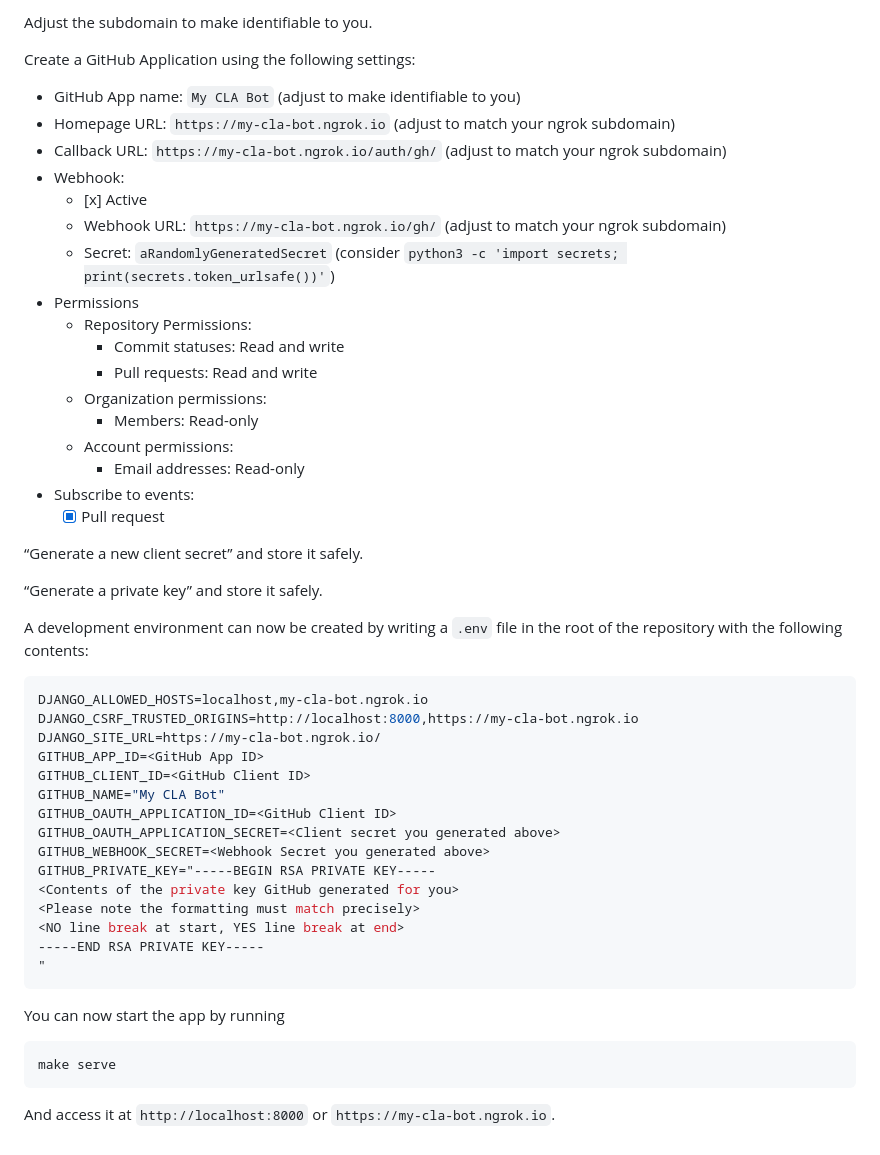
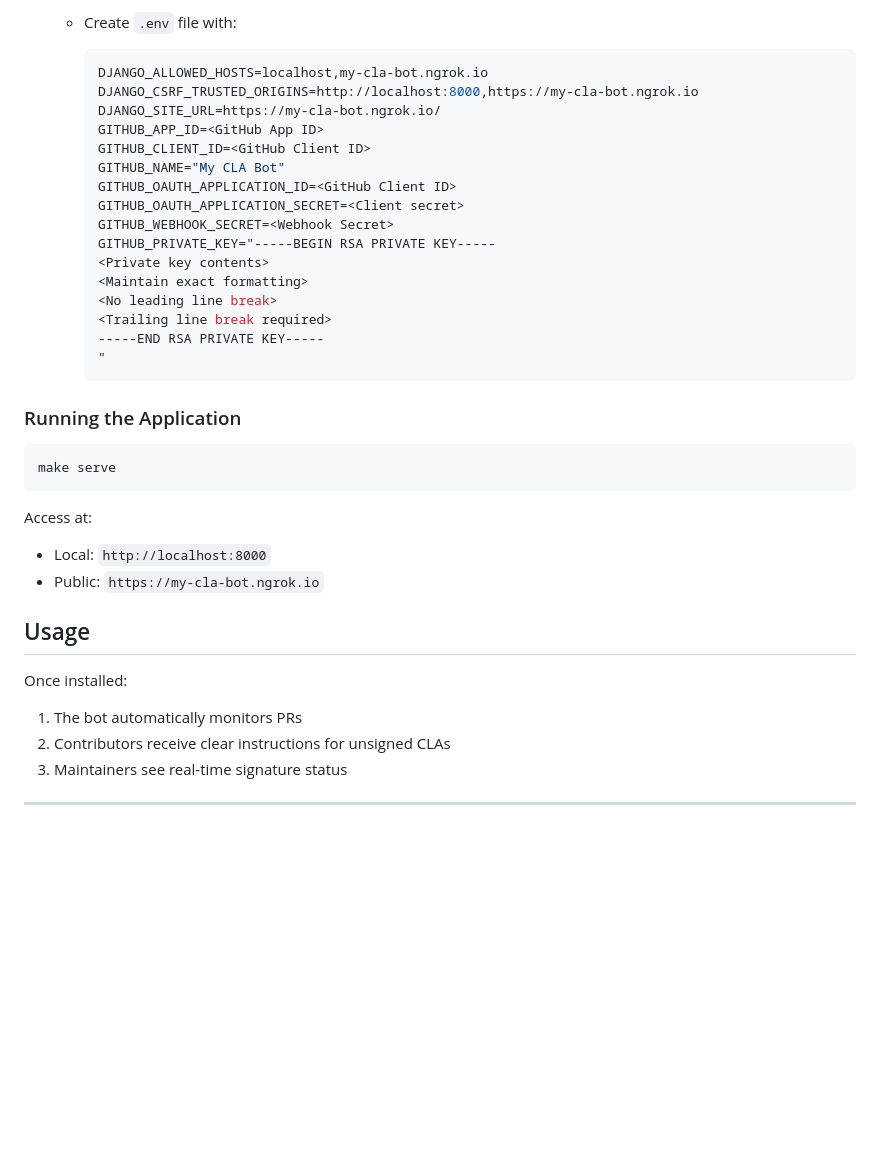
Before and after one commit to psf/clabot, a Markdown page: README.md, the part around one of its changes. GitHub-like rendering; blank space fills up the shorter version.

````diff
--- a/README.md
+++ b/README.md
@@ -36,54 +75,39 @@ ngrok http 8000 -subdomain my-cla-bot
 
-Adjust the subdomain to make identifiable to you.
+   - Create `.env` file with:
+     ```shell
+     DJANGO_ALLOWED_HOSTS=localhost,my-cla-bot.ngrok.io
+     DJANGO_CSRF_TRUSTED_ORIGINS=http://localhost:8000,https://my-cla-bot.ngrok.io
+     DJANGO_SITE_URL=https://my-cla-bot.ngrok.io/
+     GITHUB_APP_ID=<GitHub App ID>
+     GITHUB_CLIENT_ID=<GitHub Client ID>
+     GITHUB_NAME="My CLA Bot"
+     GITHUB_OAUTH_APPLICATION_ID=<GitHub Client ID>
+     GITHUB_OAUTH_APPLICATION_SECRET=<Client secret>
+     GITHUB_WEBHOOK_SECRET=<Webhook Secret>
+     GITHUB_PRIVATE_KEY="-----BEGIN RSA PRIVATE KEY-----
+     <Private key contents>
+     <Maintain exact formatting>
+     <No leading line break>
+     <Trailing line break required>
+     -----END RSA PRIVATE KEY-----
+     "
+     ```
 
-Create a GitHub Application using the following settings:
-
-* GitHub App name: `My CLA Bot` (adjust to make identifiable to you)
-* Homepage URL: `https://my-cla-bot.ngrok.io` (adjust to match your ngrok subdomain)
-* Callback URL: `https://my-cla-bot.ngrok.io/auth/gh/` (adjust to match your ngrok subdomain)
-* Webhook:
-    * \[x\] Active
-    * Webhook URL: `https://my-cla-bot.ngrok.io/gh/` (adjust to match your ngrok subdomain)
-    * Secret: `aRandomlyGeneratedSecret` (consider `python3 -c 'import secrets; print(secrets.token_urlsafe())'`)
-* Permissions
-    * Repository Permissions:
-        * Commit statuses: Read and write
-        * Pull requests: Read and write
-    * Organization permissions:
-        * Members: Read-only
-    * Account permissions:
-        * Email addresses: Read-only
-* Subscribe to events:
-    * [x] Pull request
-
-“Generate a new client secret” and store it safely.
-
-“Generate a private key” and store it safely.
-
-A development environment can now be created by writing a `.env` file in the root of the repository with the following contents:
-
-```shell
-DJANGO_ALLOWED_HOSTS=localhost,my-cla-bot.ngrok.io
-DJANGO_CSRF_TRUSTED_ORIGINS=http://localhost:8000,https://my-cla-bot.ngrok.io
-DJANGO_SITE_URL=https://my-cla-bot.ngrok.io/
-GITHUB_APP_ID=<GitHub App ID>
-GITHUB_CLIENT_ID=<GitHub Client ID>
-GITHUB_NAME="My CLA Bot"
-GITHUB_OAUTH_APPLICATION_ID=<GitHub Client ID>
-GITHUB_OAUTH_APPLICATION_SECRET=<Client secret you generated above>
-GITHUB_WEBHOOK_SECRET=<Webhook Secret you generated above>
-GITHUB_PRIVATE_KEY="-----BEGIN RSA PRIVATE KEY-----
-<Contents of the private key GitHub generated for you>
-<Please note the formatting must match precisely>
-<NO line break at start, YES line break at end>
------END RSA PRIVATE KEY-----
-"
-```
-
-You can now start the app by running
+### Running the Application
 
 ```shell
 make serve
 ```
 
-And access it at `http://localhost:8000` or `https://my-cla-bot.ngrok.io`.
+Access at:
+- Local: `http://localhost:8000`
+- Public: `https://my-cla-bot.ngrok.io`
+
+## Usage
+
+Once installed:
+1. The bot automatically monitors PRs
+2. Contributors receive clear instructions for unsigned CLAs
+3. Maintainers see real-time signature status
+
+---
````
Also changed, not shown: other parts of README.md (+58 -19 lines).
